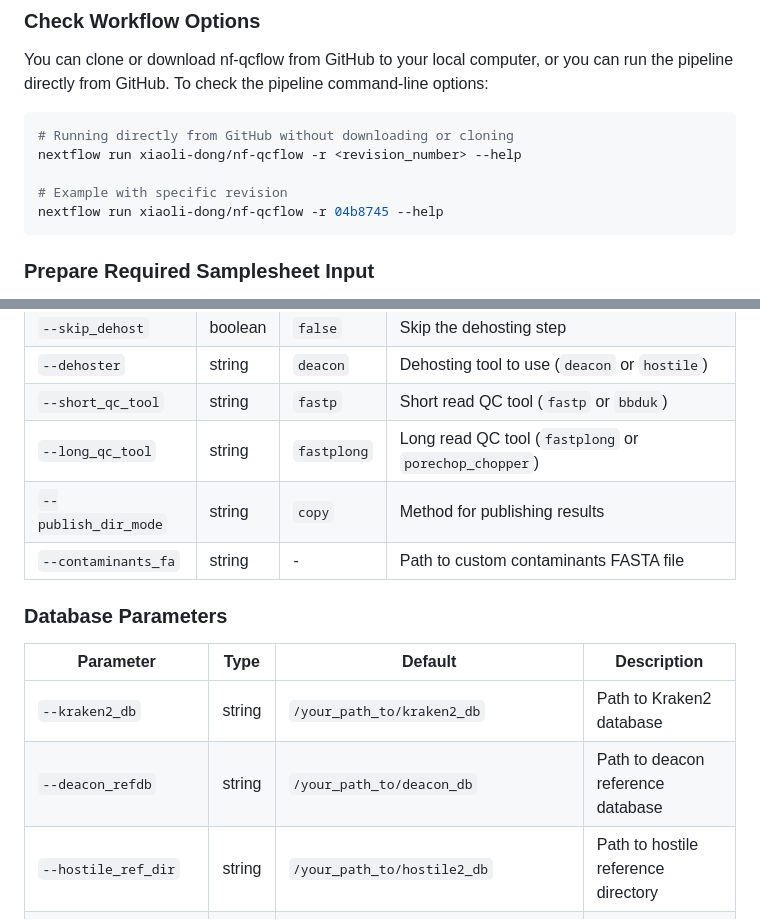
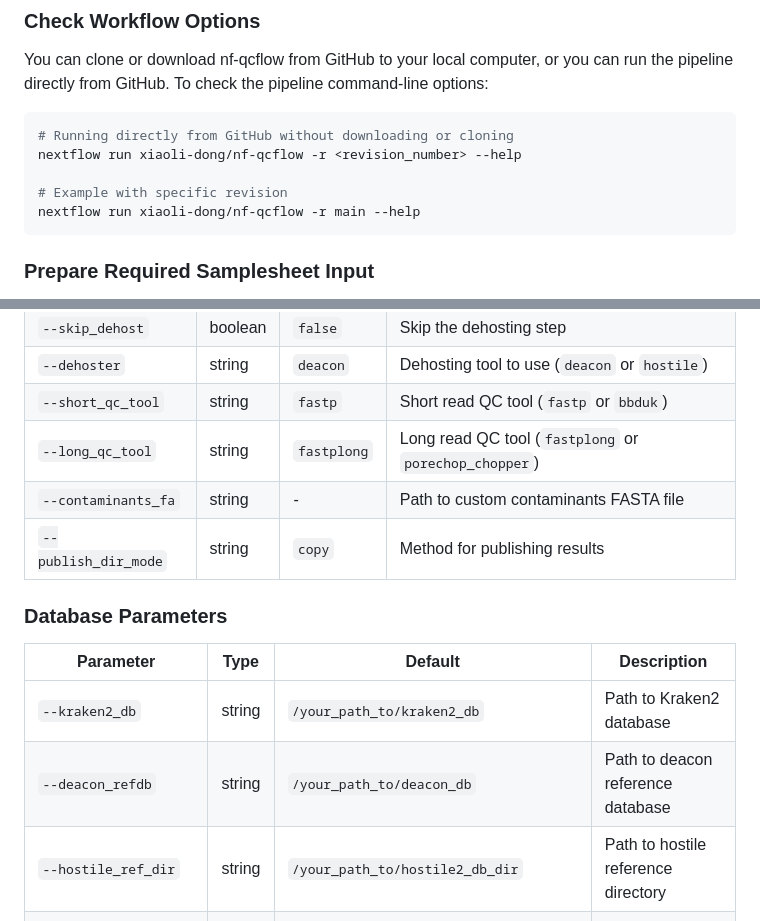
Before and after one commit to xiaoli-dong/nf-qcflow, a Markdown page: README.md, 2 parts joined by grey strips. Drawn GitHub-style.

````diff
--- a/README.md
+++ b/README.md
@@ -46,7 +46,7 @@ You can clone or download nf-qcflow from GitHub to your local computer, or you c
 nextflow run xiaoli-dong/nf-qcflow -r <revision_number> --help
 
 # Example with specific revision
-nextflow run xiaoli-dong/nf-qcflow -r 04b8745 --help
+nextflow run xiaoli-dong/nf-qcflow -r main --help
 ```
 
 ### Prepare Required Samplesheet Input
@@ -121,8 +119,8 @@ nextflow run nf-qcflow/main.nf \
 | `--dehoster` | string | `deacon` | Dehosting tool to use (`deacon` or `hostile`) |
 | `--short_qc_tool` | string | `fastp` | Short read QC tool (`fastp` or `bbduk`) |
 | `--long_qc_tool` | string | `fastplong` | Long read QC tool (`fastplong` or `porechop_chopper`) |
+| `--contaminants_fa` | string | - | Path to custom contaminants FASTA file |
 | `--publish_dir_mode` | string | `copy` | Method for publishing results |
-| `--contaminants_fa` | string | - | Path to custom contaminants FASTA file |
 
 ### Database Parameters
 
@@ -130,7 +128,7 @@ nextflow run nf-qcflow/main.nf \
 |-----------|------|---------|-------------|
 | `--kraken2_db` | string | `/your_path_to/kraken2_db` | Path to Kraken2 database |
 | `--deacon_refdb` | string | `/your_path_to/deacon_db` | Path to deacon reference database |
-| `--hostile_ref_dir` | string | `/your_path_to/hostile2_db` | Path to hostile reference directory |
+| `--hostile_ref_dir` | string | `/your_path_to/hostile2_db_dir` | Path to hostile reference directory |
 | `--hostile_refdb_short` | string | `human-t2t-hla.argos-bacteria-985_rs-viral-202401_ml-phage-202401` | Hostile reference for short reads |
 | `--hostile_refdb_long` | string | `human-t2t-hla.argos-bacteria-985_rs-viral-202401_ml-phage-202401.mmi` | Hostile reference for long reads |
 
````
Also changed, not shown: other parts of README.md (+112 -9 lines).
